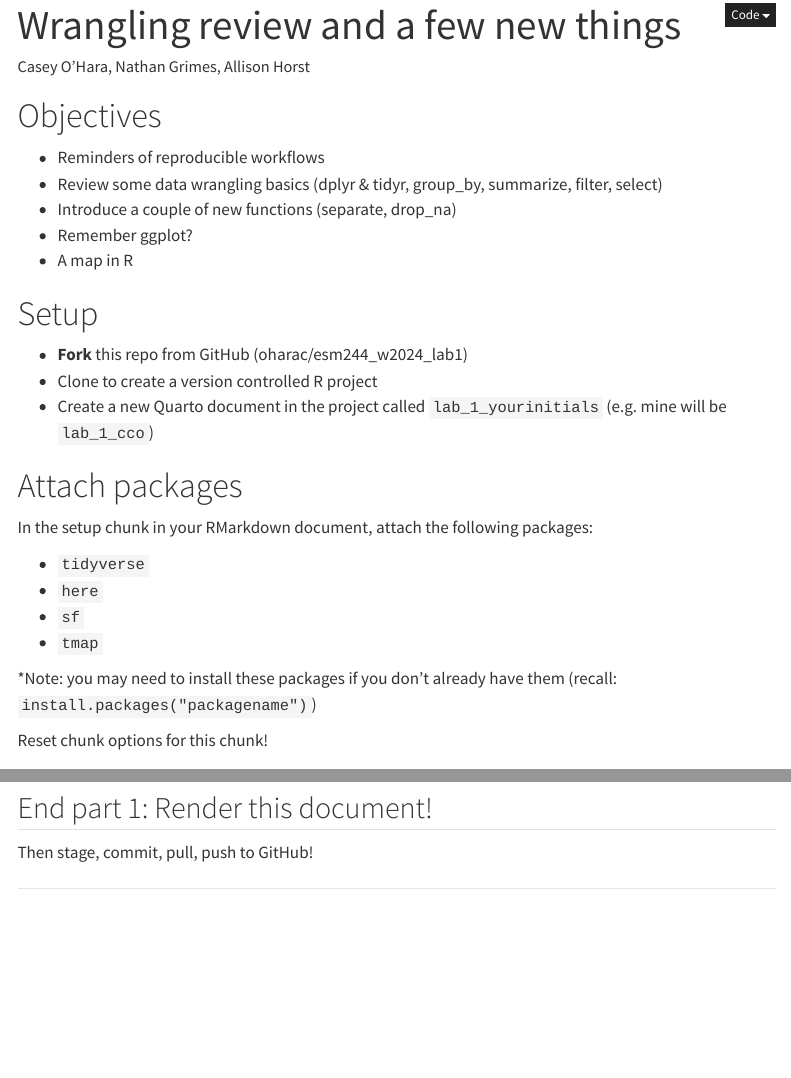
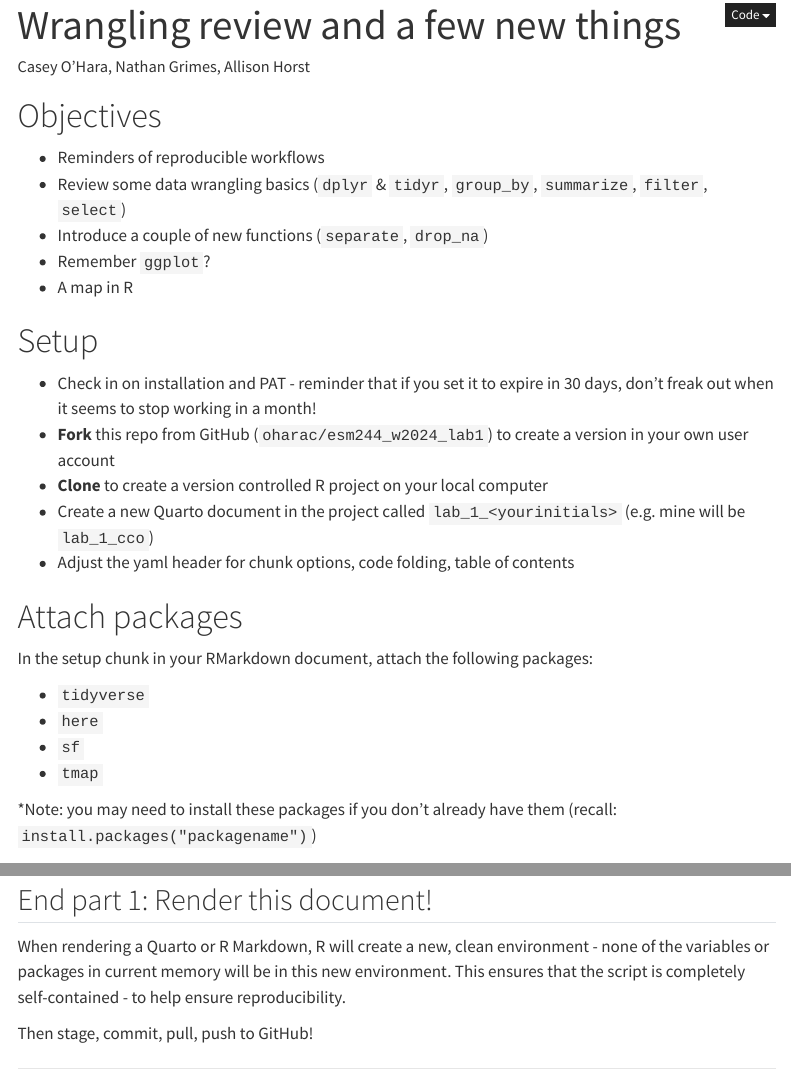
Before and after one commit to zoesims/esm244_w2024_lab1, a Quarto document (code_key/lab1_key.qmd): the page in a window 1100 px wide, from its top, and a second part further down, joined at a grey line. Rendered offline with R 4.5, knitr and Pandoc in place of Quarto, with nearby package versions; some code elsewhere in the file could not run offline; menus at the side of the page are left out; long lines of code are wrapped; column names are cleaned by a stand-in for the janitor package.

Commit message:
Added a few notes up front

````diff
--- a/code_key/lab1_key.qmd
+++ b/code_key/lab1_key.qmd
@@ -15,16 +15,18 @@ execute:
 # Objectives
 
 -   Reminders of reproducible workflows
--   Review some data wrangling basics (dplyr & tidyr, group_by, summarize, filter, select)
--   Introduce a couple of new functions (separate, drop_na)
--   Remember ggplot?
+-   Review some data wrangling basics (`dplyr` & `tidyr`, `group_by`, `summarize`, `filter`, `select`)
+-   Introduce a couple of new functions (`separate`, `drop_na`)
+-   Remember `ggplot`?
 -   A map in R
 
 # Setup
 
--   **Fork** this repo from GitHub (oharac/esm244_w2024_lab1)
--   Clone to create a version controlled R project
--   Create a new Quarto document in the project called `lab_1_yourinitials` (e.g. mine will be `lab_1_cco`)
+-   Check in on installation and PAT - reminder that if you set it to expire in 30 days, don't freak out when it seems to stop working in a month!
+-   **Fork** this repo from GitHub (`oharac/esm244_w2024_lab1`) to create a version in your own user account
+-   **Clone** to create a version controlled R project on your local computer
+-   Create a new Quarto document in the project called `lab_1_<yourinitials>` (e.g. mine will be `lab_1_cco`)
+-   Adjust the yaml header for chunk options, code folding, table of contents
 
 # Attach packages
 
@@ -36,8 +38,6 @@ In the setup chunk in your RMarkdown document, attach the following packages:
 -   `tmap`
 
 \*Note: you may need to install these packages if you don't already have them (recall: `install.packages("packagename")`)
-
-Reset chunk options for this chunk!
 
 ```{r setup}
 library(tidyverse)
@@ -174,6 +174,8 @@ sfo_native_status <- sfo_trees_native %>%
 ```
 
 ## End part 1: Render this document!
+
+When rendering a Quarto or R Markdown, R will create a new, clean environment - none of the variables or packages in current memory will be in this new environment.  This ensures that the script is completely self-contained - to help ensure reproducibility.
 
 Then stage, commit, pull, push to GitHub!
 
````
Also changed, not shown: code_key/lab1_key.html.
